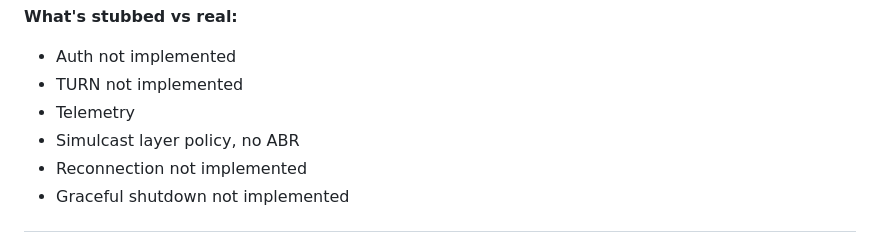
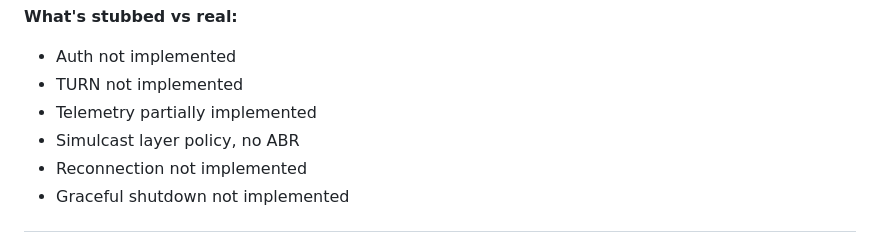
Before and after one commit to adilmayank/webrtc-infra-lab, a Markdown page: project-4-minimal-sfu-refactor/sfu-architecture-explanation.md, the part around the change. Rendered like a GitHub page.

Commit message:
telemetry partially implemented text update

```diff
--- a/project-4-minimal-sfu-refactor/sfu-architecture-explanation.md
+++ b/project-4-minimal-sfu-refactor/sfu-architecture-explanation.md
@@ -245,7 +245,7 @@ Same lifecycle pattern as my job orchestrator - goroutines are spawned with a cl
 
 - Auth not implemented
 - TURN not implemented
-- Telemetry
+- Telemetry partially implemented
 - Simulcast layer policy, no ABR
 - Reconnection not implemented
 - Graceful shutdown not implemented
```
